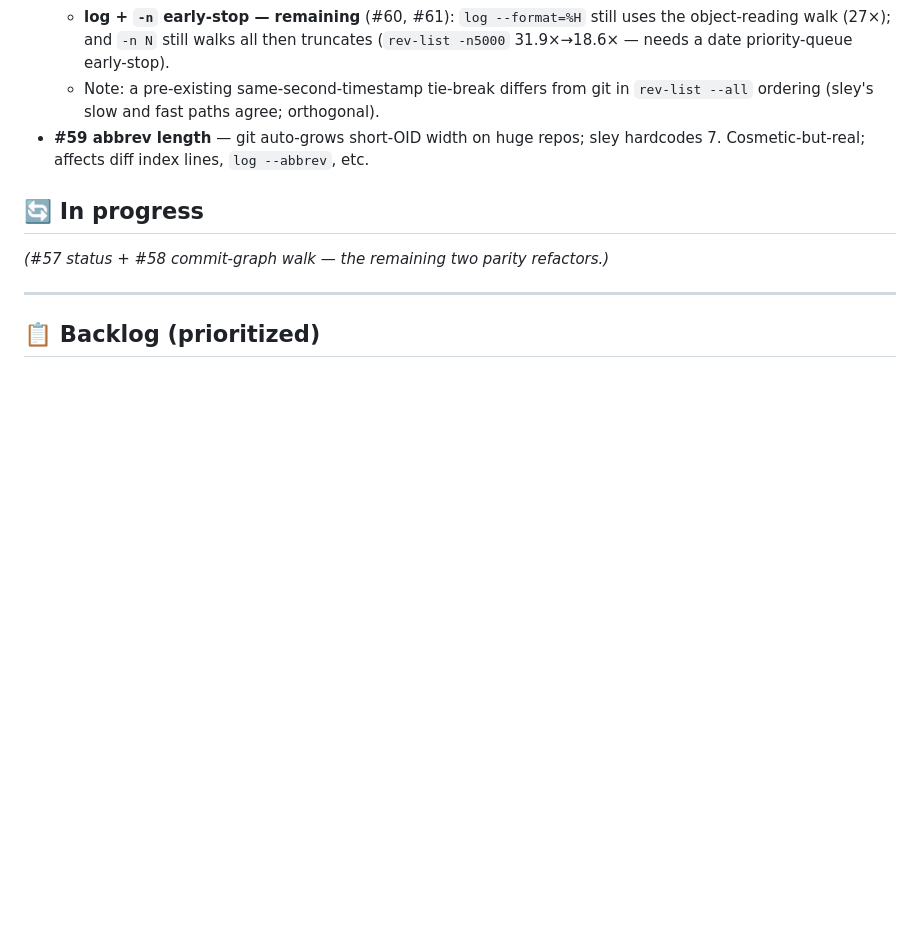
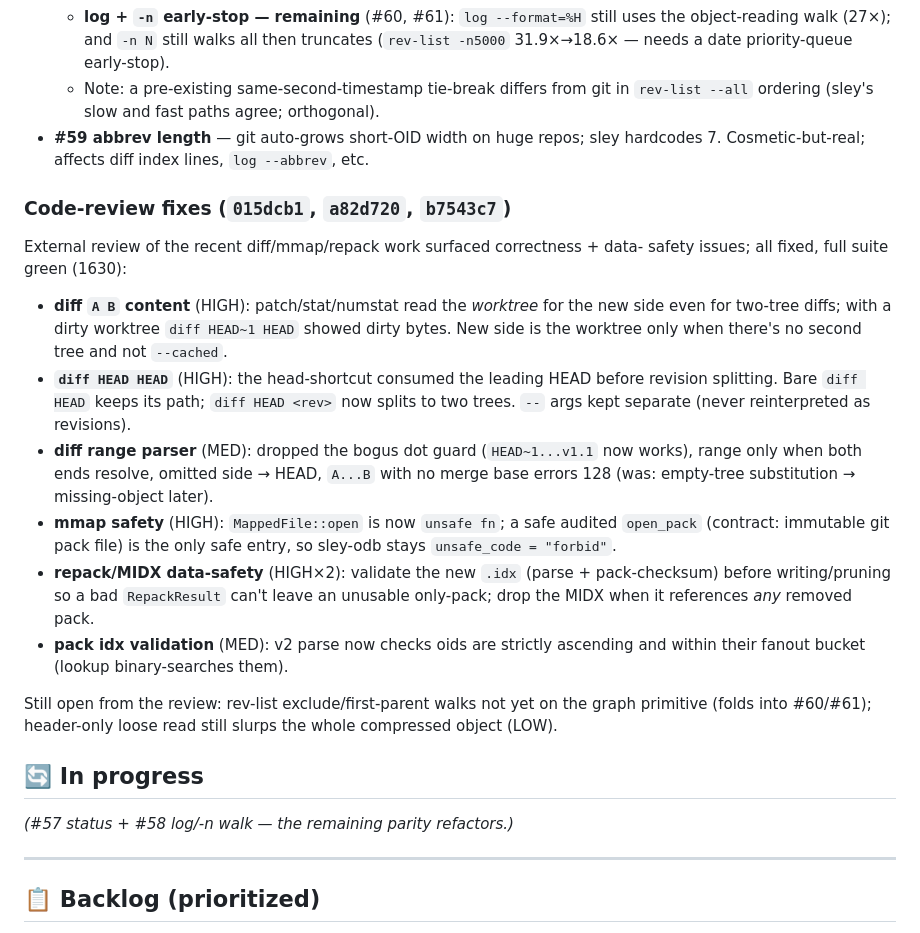
Before and after one commit to HeddleCo/sley, a Markdown page: TRACKER.md, the part around the change. Rendered like a GitHub page; blank space fills up the shorter version.

Commit message:
docs(tracker): record code-review correctness + data-safety fixes
Co-Authored-By: Claude Opus 4.8 (1M context) <noreply@anthropic.com>

```diff
--- a/TRACKER.md
+++ b/TRACKER.md
@@ -163,9 +163,37 @@ walking commands are far behind, and the gaps are **algorithmic, not parallelism
 - **#59 abbrev length** — git auto-grows short-OID width on huge repos; sley
   hardcodes 7. Cosmetic-but-real; affects diff index lines, `log --abbrev`, etc.
 
+### Code-review fixes (`015dcb1`, `a82d720`, `b7543c7`)
+
+External review of the recent diff/mmap/repack work surfaced correctness + data-
+safety issues; all fixed, full suite green (1630):
+
+- **diff `A B` content** (HIGH): patch/stat/numstat read the *worktree* for the
+  new side even for two-tree diffs; with a dirty worktree `diff HEAD~1 HEAD`
+  showed dirty bytes. New side is the worktree only when there's no second tree and
+  not `--cached`.
+- **`diff HEAD HEAD`** (HIGH): the head-shortcut consumed the leading HEAD before
+  revision splitting. Bare `diff HEAD` keeps its path; `diff HEAD <rev>` now splits
+  to two trees. `--` args kept separate (never reinterpreted as revisions).
+- **diff range parser** (MED): dropped the bogus dot guard (`HEAD~1...v1.1` now
+  works), range only when both ends resolve, omitted side → HEAD, `A...B` with no
+  merge base errors 128 (was: empty-tree substitution → missing-object later).
+- **mmap safety** (HIGH): `MappedFile::open` is now `unsafe fn`; a safe audited
+  `open_pack` (contract: immutable git pack file) is the only safe entry, so
+  sley-odb stays `unsafe_code = "forbid"`.
+- **repack/MIDX data-safety** (HIGH×2): validate the new `.idx` (parse +
+  pack-checksum) before writing/pruning so a bad `RepackResult` can't leave an
+  unusable only-pack; drop the MIDX when it references *any* removed pack.
+- **pack idx validation** (MED): v2 parse now checks oids are strictly ascending
+  and within their fanout bucket (lookup binary-searches them).
+
+Still open from the review: rev-list exclude/first-parent walks not yet on the
+graph primitive (folds into #60/#61); header-only loose read still slurps the
+whole compressed object (LOW).
+
 ## 🔄 In progress
 
-_(#57 status + #58 commit-graph walk — the remaining two parity refactors.)_
+_(#57 status + #58 log/-n walk — the remaining parity refactors.)_
 
 ---
 
```
